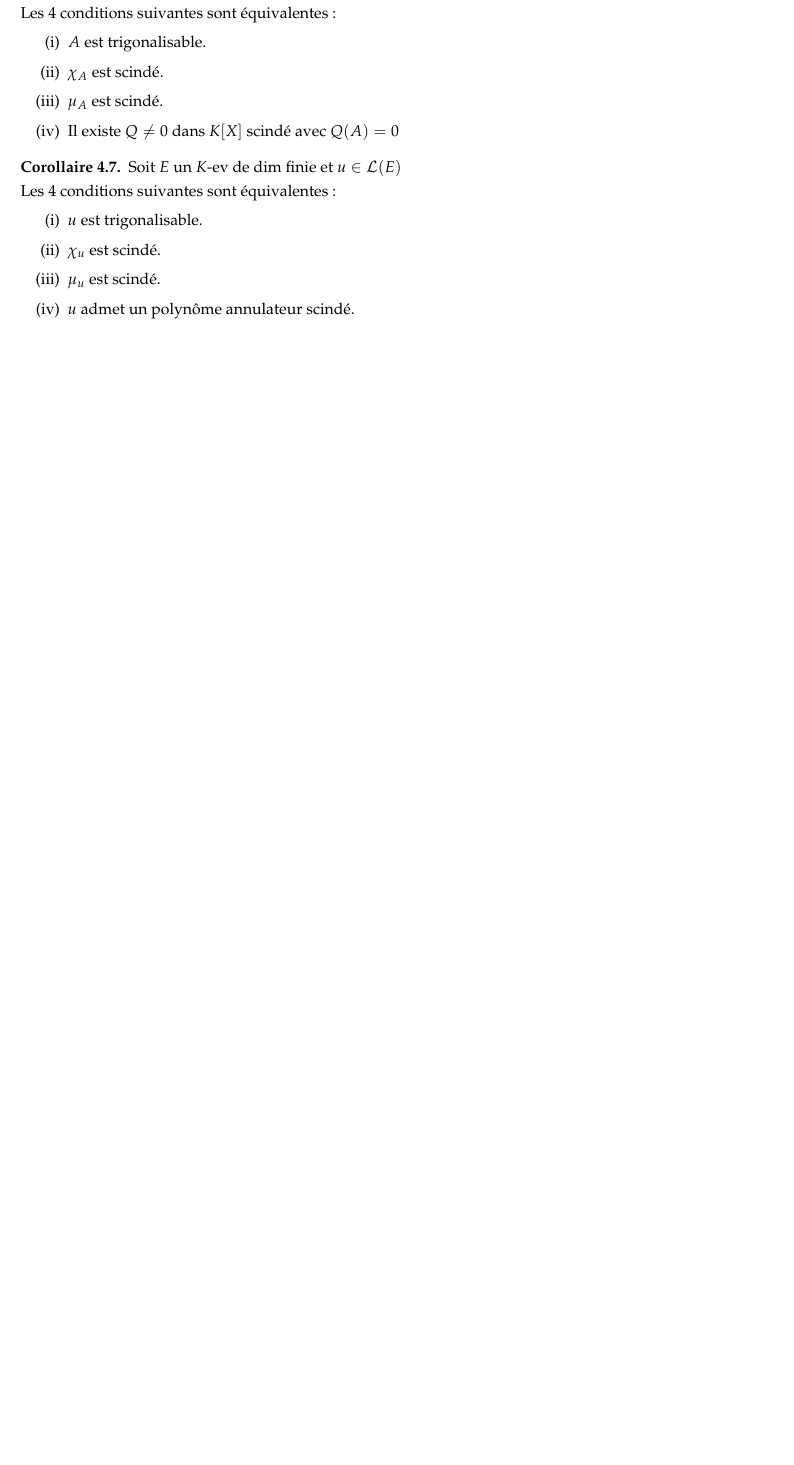
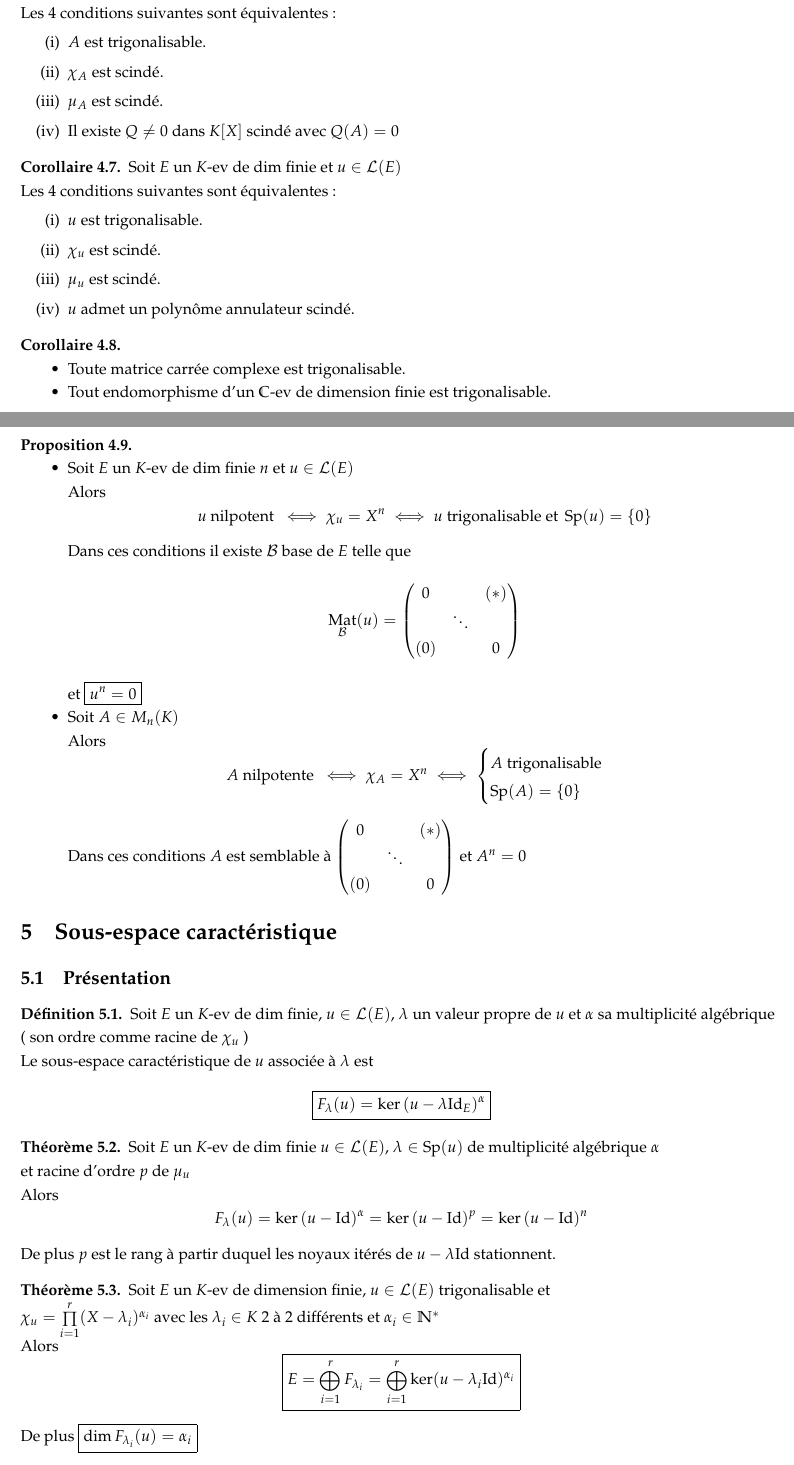
Before and after one commit to Kataevskiy/lessons, a LaTeX document (sources2/2 Chapitre 12.tex): part of page 6 of 6 before the commit and two parts of pages 6 and 7 of 9 after it, the two joined at a grey line, cut so that both start at the same text, the shorter picture padded with empty space. Compiled offline with pdfLaTeX.

Commit message:
Add files via upload

```diff
--- a/sources2/2 Chapitre 12.tex
+++ b/sources2/2 Chapitre 12.tex
@@ -27,6 +27,7 @@
 \DeclareMathOperator{\im}{im}
 \DeclareMathOperator{\Sp}{Sp}
 \DeclareMathOperator*{\Mat}{Mat}
+\DeclareMathOperator{\Tr}{Tr}
 
 \begin{document}
 \renewcommand{\labelitemi}{\textbullet}
@@ -359,3 +360,61 @@ Les $4$ conditions suivantes sont équivalentes:
 \item $u$ admet un polynôme annulateur scindé.
 \end{enumerate}
 \end{corollaire}
+\begin{corollaire}
+\hfill \begin{itemize}
+\item Toute matrice carrée complexe est trigonalisable.
+\item Tout endomorphisme d'un $\mathbb{C}$-ev de dimension finie est trigonalisable.
+\end{itemize}
+\end{corollaire}
+
+\pagebreak
+
+\begin{proposition}
+\hfill \begin{itemize}
+\item Soit $E$ un $K$-ev de dim finie $n$ et $u \in \mathcal{L}(E)$ \\
+Alors
+\[ u \text{ nilpotent } \iff \chi_u = X^n \iff u \text{ trigonalisable et } \Sp(u) = \{ 0 \} \]
+Dans ces conditions il existe $\mathcal{B}$ base de $E$ telle que
+\[ \Mat_{\mathcal{B}}(u) = \begin{pmatrix}
+0 & & (*) \\
+ & \ddots & \\
+ (0) & & 0
+\end{pmatrix} \]
+et $\boxed{u^n = 0}$
+\item Soit $A \in M_n(K)$ \\
+Alors
+\[ A \text{ nilpotente } \iff \chi_A = X^n \iff \begin{cases}
+A \text{ trigonalisable } \\
+\Sp(A) = \{ 0 \}
+\end{cases} \]
+Dans ces conditions $A$ est semblable à $\begin{pmatrix}
+0 & & (*) \\
+& \ddots & \\
+(0) & & 0
+\end{pmatrix}$ et $A^n = 0$
+\end{itemize}
+\end{proposition}
+
+\section{Sous-espace caractéristique}
+\subsection{Présentation}
+\begin{definition}
+Soit $E$ un $K$-ev de dim finie, $u \in \mathcal{L}(E)$, $\lambda$ un valeur propre de $u$ et $\alpha$ sa multiplicité algébrique \\ ( son ordre comme racine de $\chi_u$ ) \\
+Le sous-espace caractéristique de $u$ associée à $\lambda$ est
+\[ \boxed{F_\lambda(u) = \ker\left( u - \lambda \text{Id}_E \right)^\alpha} \]
+\end{definition}
+\begin{theorem}
+Soit $E$ un $K$-ev de dim finie $u \in \mathcal{L}(E)$, $\lambda \in \Sp(u)$ de multiplicité algébrique $\alpha$ \\
+et racine d'ordre $p$ de $\mu_u$ \\
+Alors
+\[ F_\lambda(u) = \ker\left(u - \text{Id}\right)^\alpha = \ker\left(u - \text{Id}\right)^p = \ker\left(u - \text{Id}\right)^n \]
+De plus $p$ est le rang à partir duquel les noyaux itérés de $u - \lambda \text{Id}$ stationnent.
+\end{theorem}
+\begin{theorem}
+Soit $E$ un $K$-ev de dimension finie, $u \in \mathcal{L}(E)$ trigonalisable et \\
+$\chi_u = \prod\limits_{i = 1}^r (X - \lambda_i)^{\alpha_i}$ avec les $\lambda_i \in K$ $2$ à $2$ différents et $\alpha_i \in \mathbb{N}^*$ \\
+Alors
+\[ \boxed{E = \bigoplus_{i = 1}^r F_{\lambda_i} = \bigoplus_{i = 1}^r \ker(u - \lambda_i \text{Id})^{\alpha_i}} \]
+De plus $\boxed{\dim F_{\lambda_i}(u) = \alpha_i}$
+\end{theorem}
+
+\pagebreak
```
Also changed, not shown: sources2/2 Chapitre 12.tex (88 more changed lines).
